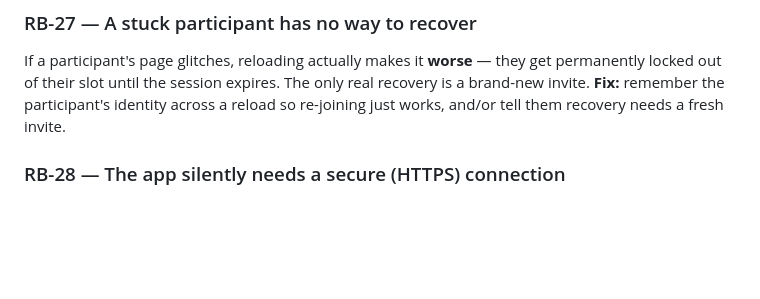
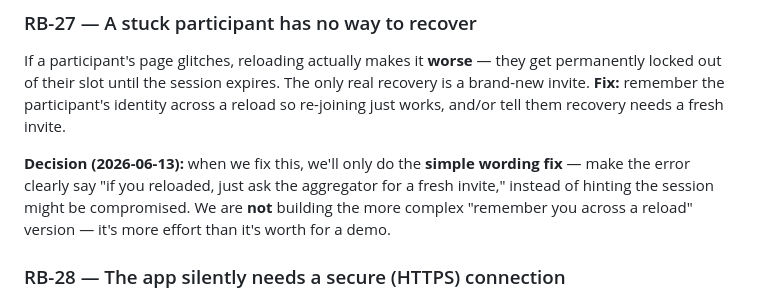
Before and after one commit to dylanil/SMPC, a Markdown page: docs_eli5/RELEASE_BOARD_eli5.md, the part around the change. Rendered like a GitHub page; blank space fills up the shorter version.

Commit message:
RB-27: scope to Tier-1 wording fix only (owner decision)
Note on the board (+ eli5 mirror): when RB-27 is fixed, do only the join-409
copy softening (acknowledge the innocent reload, point to a fresh invite) and
do NOT build the sessionStorage key-persistence resume. Records the owner's
scope decision so a future agent doesn't over-build it.

Co-Authored-By: Claude Fable 5 <noreply@anthropic.com>

```diff
--- a/docs_eli5/RELEASE_BOARD_eli5.md
+++ b/docs_eli5/RELEASE_BOARD_eli5.md
@@ -227,6 +227,11 @@ locked out of their slot until the session expires. The only real recovery is a
 invite. **Fix:** remember the participant's identity across a reload so re-joining just works,
 and/or tell them recovery needs a fresh invite.
 
+**Decision (2026-06-13):** when we fix this, we'll only do the **simple wording fix** — make the
+error clearly say "if you reloaded, just ask the aggregator for a fresh invite," instead of hinting
+the session might be compromised. We are **not** building the more complex "remember you across a
+reload" version — it's more effort than it's worth for a demo.
+
 ### RB-28 — The app silently needs a secure (HTTPS) connection
 The cryptography only works over a secure connection (HTTPS, or on your own machine). If someone
 tries to demo it across phones on a local network using a plain address, **every** page dies with
```
